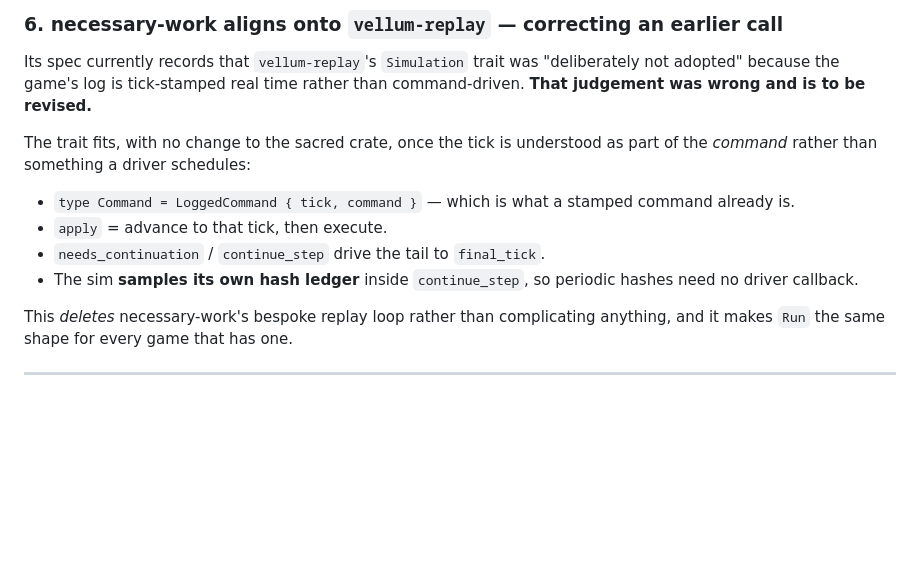
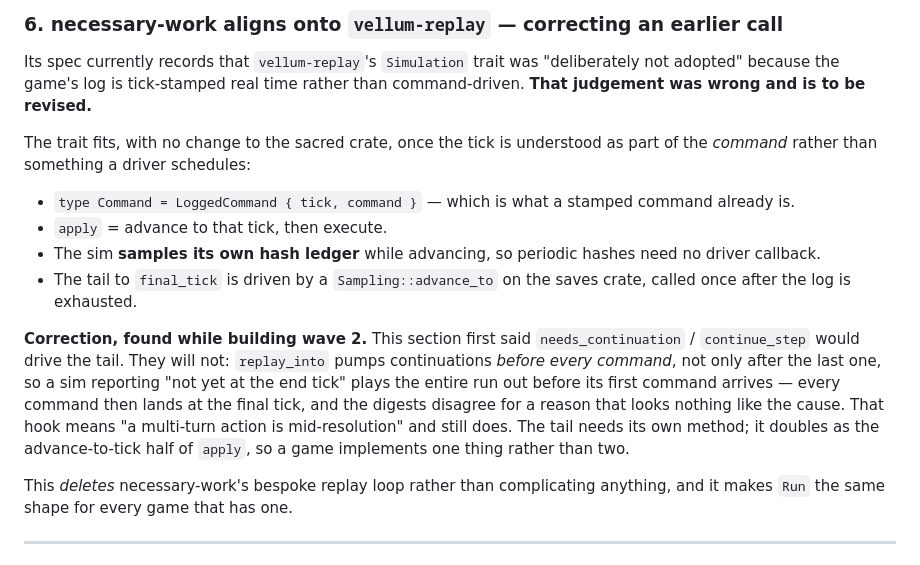
Before and after one commit to jkeywo/vellum, a Markdown page: docs/handbook/_design-strings-and-saves.md, the part around the change. Rendered like a GitHub page; blank space fills up the shorter version.

Commit message:
Correct the replay-alignment sketch for necessary-work
The design said needs_continuation would drive the tail of a run past its
last command. Building it showed otherwise: replay_into pumps continuations
before every command, so a sim reporting "not yet at the end tick" plays
the whole run out before its first command arrives. The hook means a
multi-turn action is mid-resolution, and the tail needs a method of its own.

Recorded here rather than quietly fixed, because the sketch is what wave 2
is being built against.

Co-Authored-By: Claude Fable 5 <noreply@anthropic.com>

```diff
--- a/docs/handbook/_design-strings-and-saves.md
+++ b/docs/handbook/_design-strings-and-saves.md
@@ -223,9 +223,20 @@ understood as part of the *command* rather than something a driver schedules:
 - `type Command = LoggedCommand { tick, command }` — which is what a stamped
   command already is.
 - `apply` = advance to that tick, then execute.
-- `needs_continuation` / `continue_step` drive the tail to `final_tick`.
-- The sim **samples its own hash ledger** inside `continue_step`, so periodic
-  hashes need no driver callback.
+- The sim **samples its own hash ledger** while advancing, so periodic hashes
+  need no driver callback.
+- The tail to `final_tick` is driven by a `Sampling::advance_to` on the saves
+  crate, called once after the log is exhausted.
+
+**Correction, found while building wave 2.** This section first said
+`needs_continuation` / `continue_step` would drive the tail. They will not:
+`replay_into` pumps continuations *before every command*, not only after the
+last one, so a sim reporting "not yet at the end tick" plays the entire run
+out before its first command arrives — every command then lands at the final
+tick, and the digests disagree for a reason that looks nothing like the cause.
+That hook means "a multi-turn action is mid-resolution" and still does. The
+tail needs its own method; it doubles as the advance-to-tick half of `apply`,
+so a game implements one thing rather than two.
 
 This *deletes* necessary-work's bespoke replay loop rather than complicating
 anything, and it makes `Run` the same shape for every game that has one.
```
